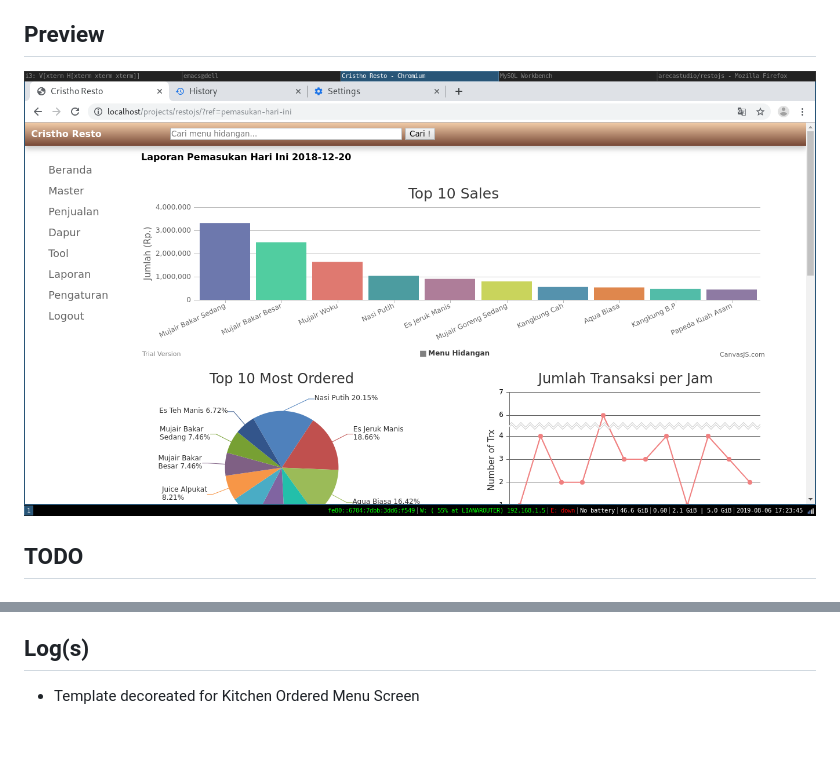
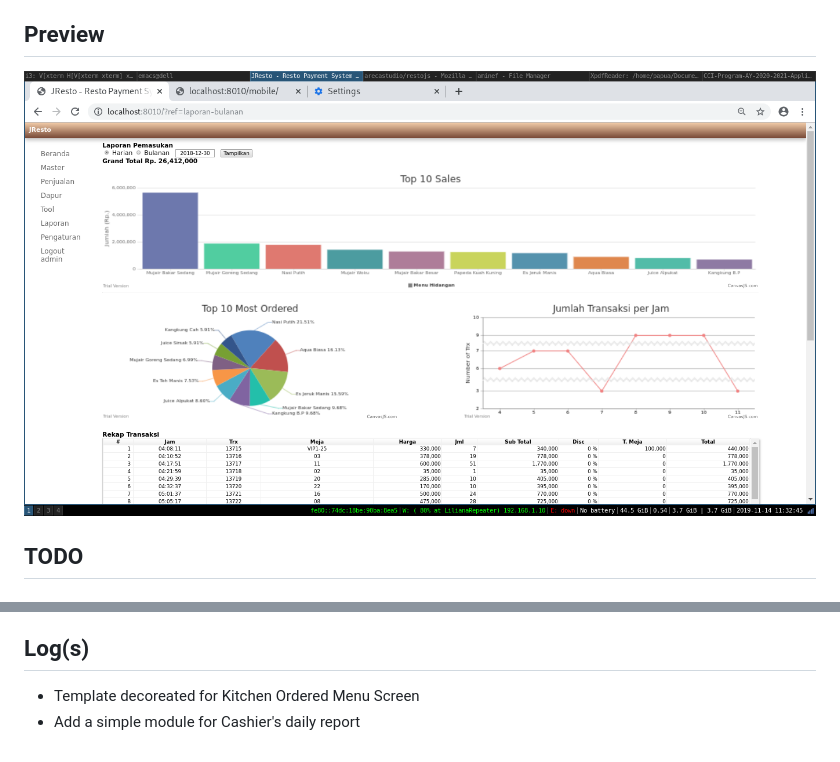
Before and after one commit to arecastudio/restojs, a Markdown page: README.md, 2 parts joined by grey strips. GitHub-like rendering; pictures changed too: img1.png.

Commit message:
update view

```diff
--- a/README.md
+++ b/README.md
@@ -38,3 +38,4 @@ This application is an updated version to replace an old one I built several yea
 
 ## Log(s)
 - Template decoreated for Kitchen Ordered Menu Screen
+- Add a simple module for Cashier's daily report
```
